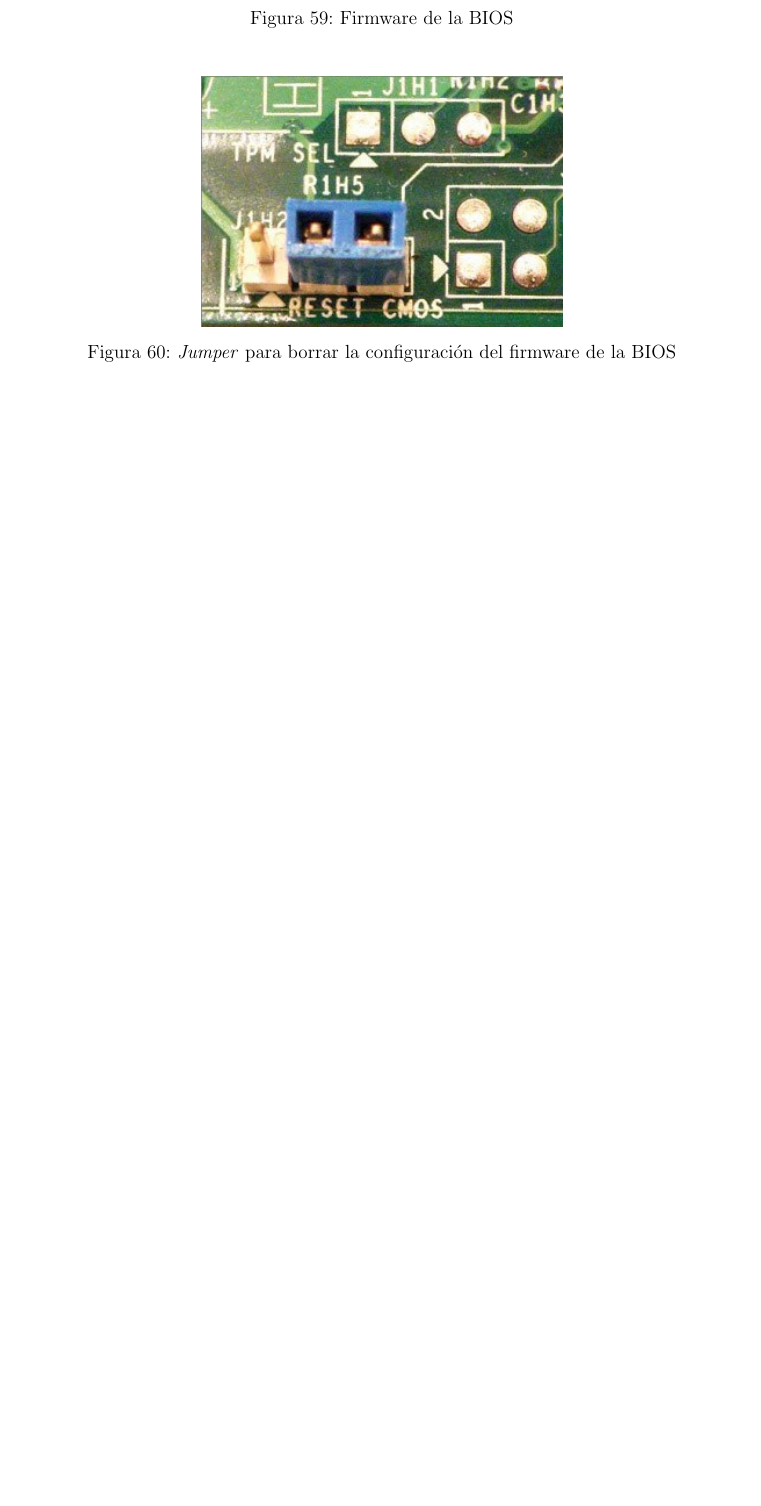
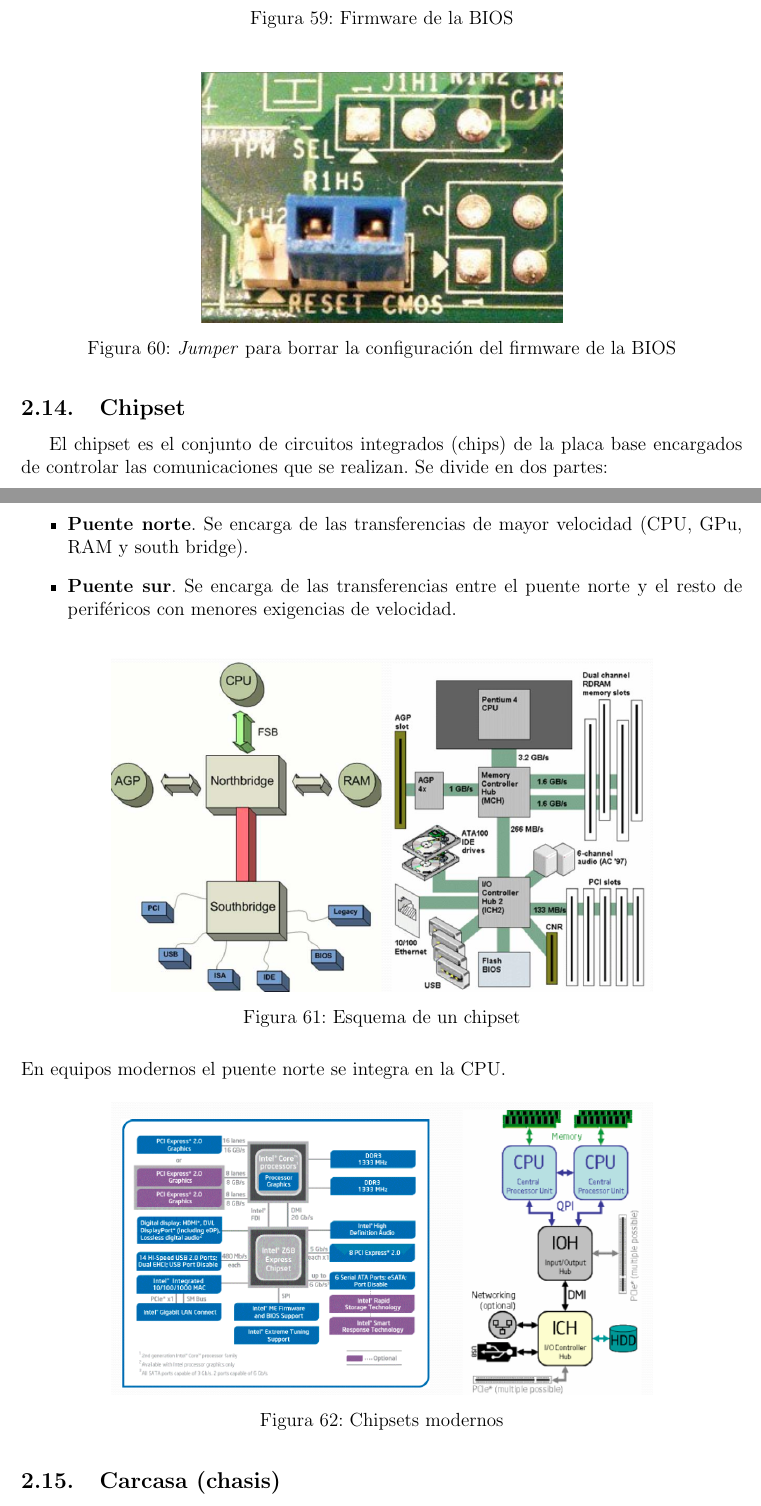
Before and after one commit to csp33/ISE1920, a LaTeX CV (Teoría/ResumenTemario.tex): part of page 40 of 46 before the commit and two parts of pages 40 and 41 of 48 after it, the two joined at a grey line, cut so that both start at the same text, the shorter picture padded with empty space. Compiled offline with pdfLaTeX.

Commit message:
Finished second chapter.

```diff
--- a/Teoría/ResumenTemario.tex
+++ b/Teoría/ResumenTemario.tex
@@ -1095,3 +1095,21 @@ Servía para el conector de audio de las lectoras de CD PATA. Fue sustituido por
 	\caption{\textit{Jumper} para borrar la configuración del firmware de la BIOS}
 \end{figure}
 
+\subsection{Chipset}
+El chipset es el conjunto de circuitos integrados (chips) de la placa base encargados de controlar las comunicaciones que se realizan. Se divide en dos partes:
+\begin{itemize}
+	\item \textbf{Puente norte}. Se encarga de las transferencias de mayor velocidad (CPU, GPu, RAM y south bridge).
+	\item \textbf{Puente sur}. Se encarga de las transferencias entre el puente norte y el resto de periféricos con menores exigencias de velocidad.
+\end{itemize}
+\begin{figure}[H]
+	\centering
+	\includegraphics[width=0.75\textwidth]{chipset.png}
+	\caption{Esquema de un chipset}
+\end{figure}
+En equipos modernos el puente norte se integra en la CPU.
+\begin{figure}[H]
+	\centering
+	\includegraphics[width=0.75\textwidth]{newchipsets.png}
+	\caption{Chipsets modernos}
+\end{figure}
+\subsection{Carcasa (chasis)}
@@ -1097,0 +1122 @@ Servía para el conector de audio de las lectoras de CD PATA. Fue sustituido por
+\subsection{CPD: Centros de Procesamiento de Datos}
```
Also changed, not shown: Prácticas/Guión prácticas.pdf, img/chipset.png (added), img/newchipsets.png (added), img/rackunits.png (added), Teoría/ResumenTemario.tex (18 more changed lines).
